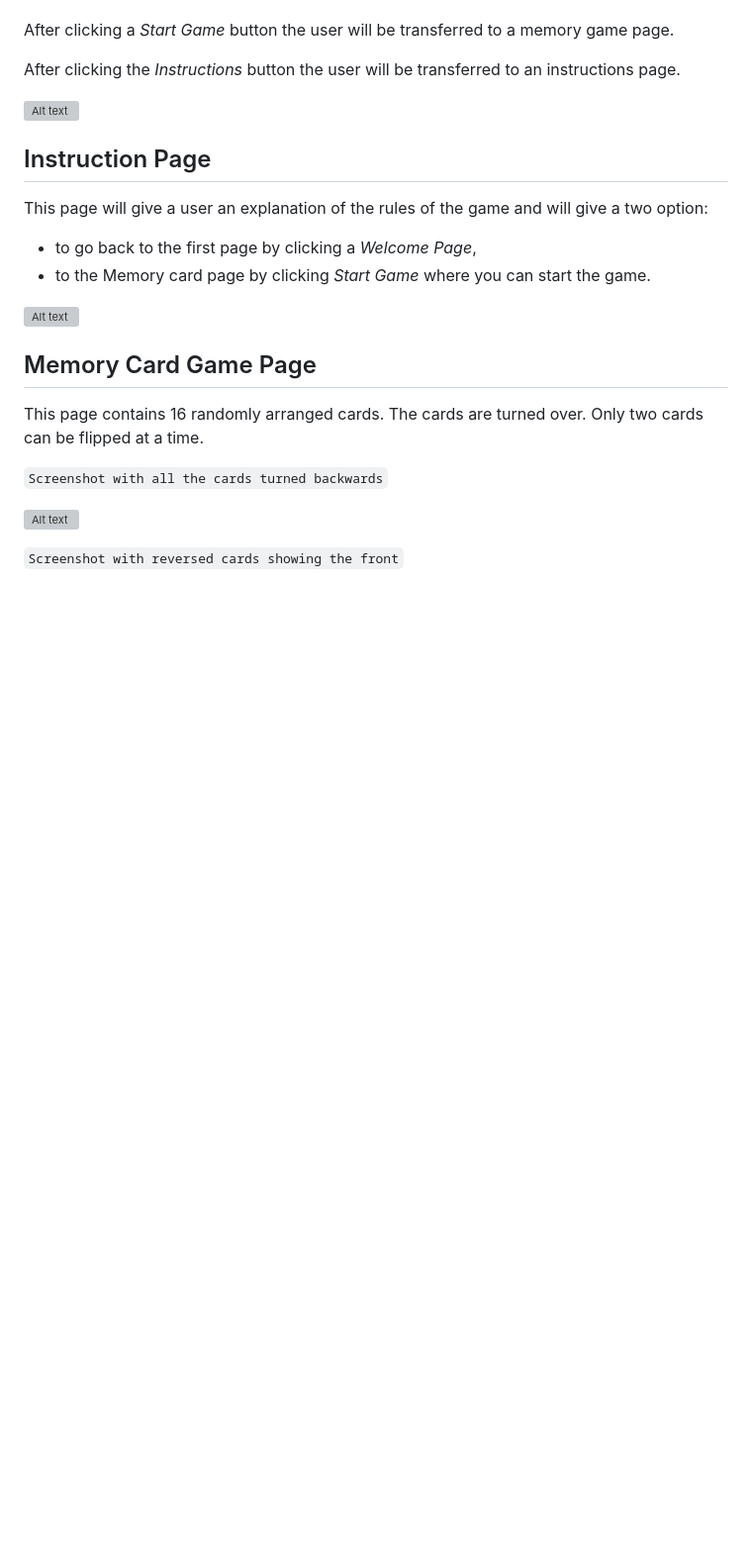
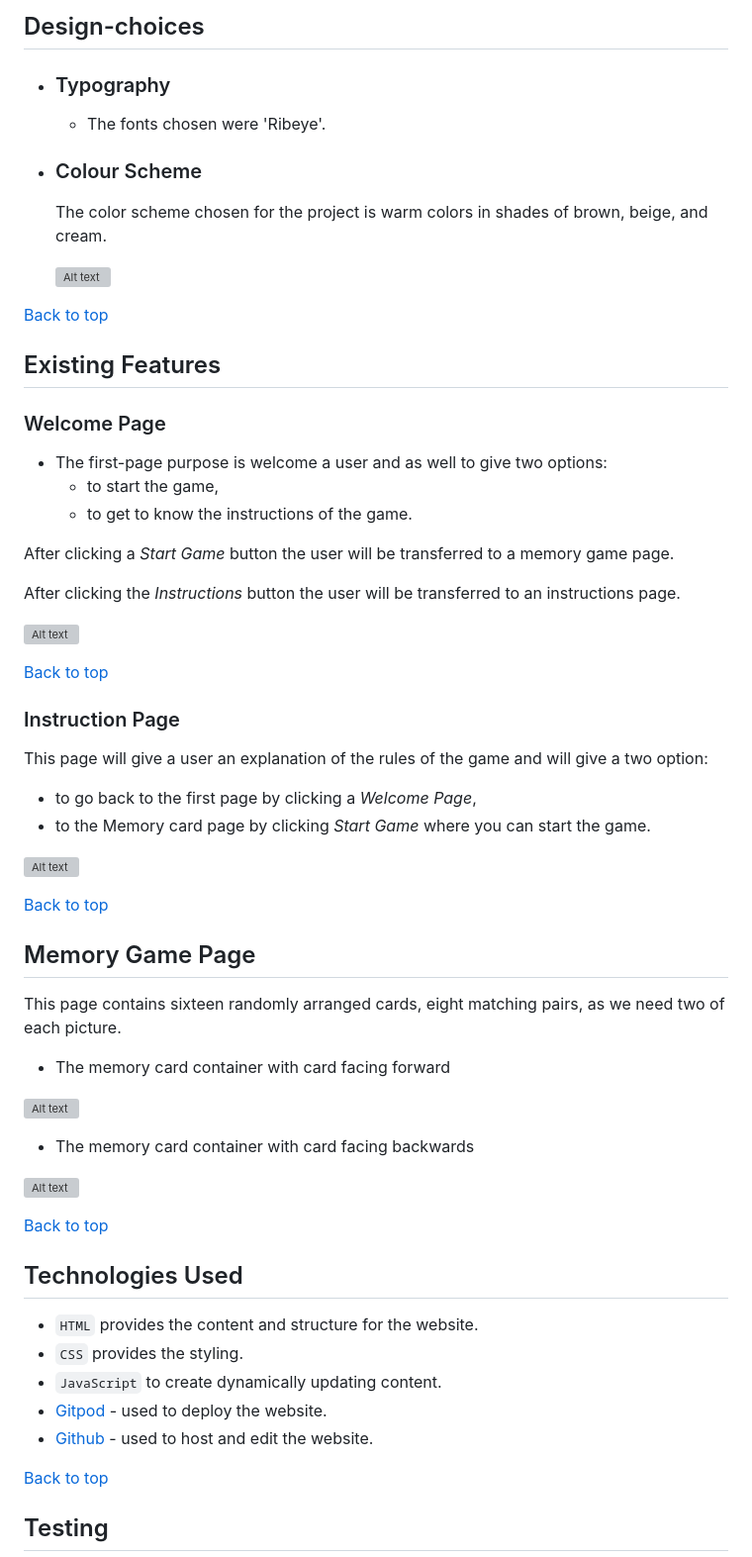
Before and after one commit to KamilaAzul/FunnyDogsMemoryGame, a Markdown page: README.md, the part around one of its changes. Shown at 99% size. Drawn GitHub-style; blank space fills up the shorter version; grey boxes are pictures that could not be loaded.

```diff
--- a/README.md
+++ b/README.md
@@ -21,3 +50,19 @@ The first-page purpose is welcome a user and as well to give two options:
+## Design-choices
+ * ### Typography
+      * The fonts chosen were 'Ribeye'.
+ * ### Colour Scheme
+      The color scheme chosen for the project is warm colors in shades of brown, beige, and cream.
+
+      ![Alt text](images/screenshoots/Palette.png)
+
+[Back to top](<#contents>)
+
+## Existing Features
+### Welcome Page
+
+ * The first-page purpose is welcome a user and as well to give two options:
+      - to start the game,
+      - to get to know the instructions of the game.
 
 After clicking a _Start Game_ button the user will be transferred to a memory game page.
 
@@ -25,7 +70,9 @@ After clicking the _Instructions_ button the user will be transferred to an inst
 
 ![Alt text](images/screenshoots/welcome%20page.png)
 
-## Instruction Page
+[Back to top](<#contents>)
+
+### Instruction Page
 
 This page will give a user an explanation of the rules of the game and will give a two option:
 
@@ -33,14 +80,32 @@ This page will give a user an explanation of the rules of the game and will give
 -  to the Memory card page by clicking _Start Game_ where you can start the game.
 
 ![Alt text](images/screenshoots/screenshot%20instruction%20site.png)
-## Memory Card Game Page
 
-This page contains 16 randomly arranged cards.
-The cards are turned over. Only two cards can be flipped at a time.
+[Back to top](<#contents>)
 
-`Screenshot with all the cards turned backwards`
+## Memory Game Page
 
+This page contains sixteen randomly arranged cards, eight matching pairs, as we need two of each picture.
+
+* The memory card container with card facing forward
+
+![Alt text](images/screenshoots/Memory%20Game%20Page%20cards.png)
+
+* The memory card container with card facing backwards
 
 ![Alt text](images/screenshoots/Memory%20Game%20page.png)
 
-`Screenshot with reversed cards showing the front`
+
+[Back to top](<#contents>)
+
+## Technologies Used
+* `HTML` provides the content and structure for the website.
+* `CSS` provides the styling.
+* `JavaScript` to create dynamically updating content.
+* [Gitpod](https://www.gitpod.io/#get-started) - used to deploy the website.
+* [Github](https://github.com/) - used to host and edit the website.
+
+[Back to top](<#contents>)
+
+## Testing
+
```
Also changed, not shown: other parts of README.md (+75 -45 lines).
